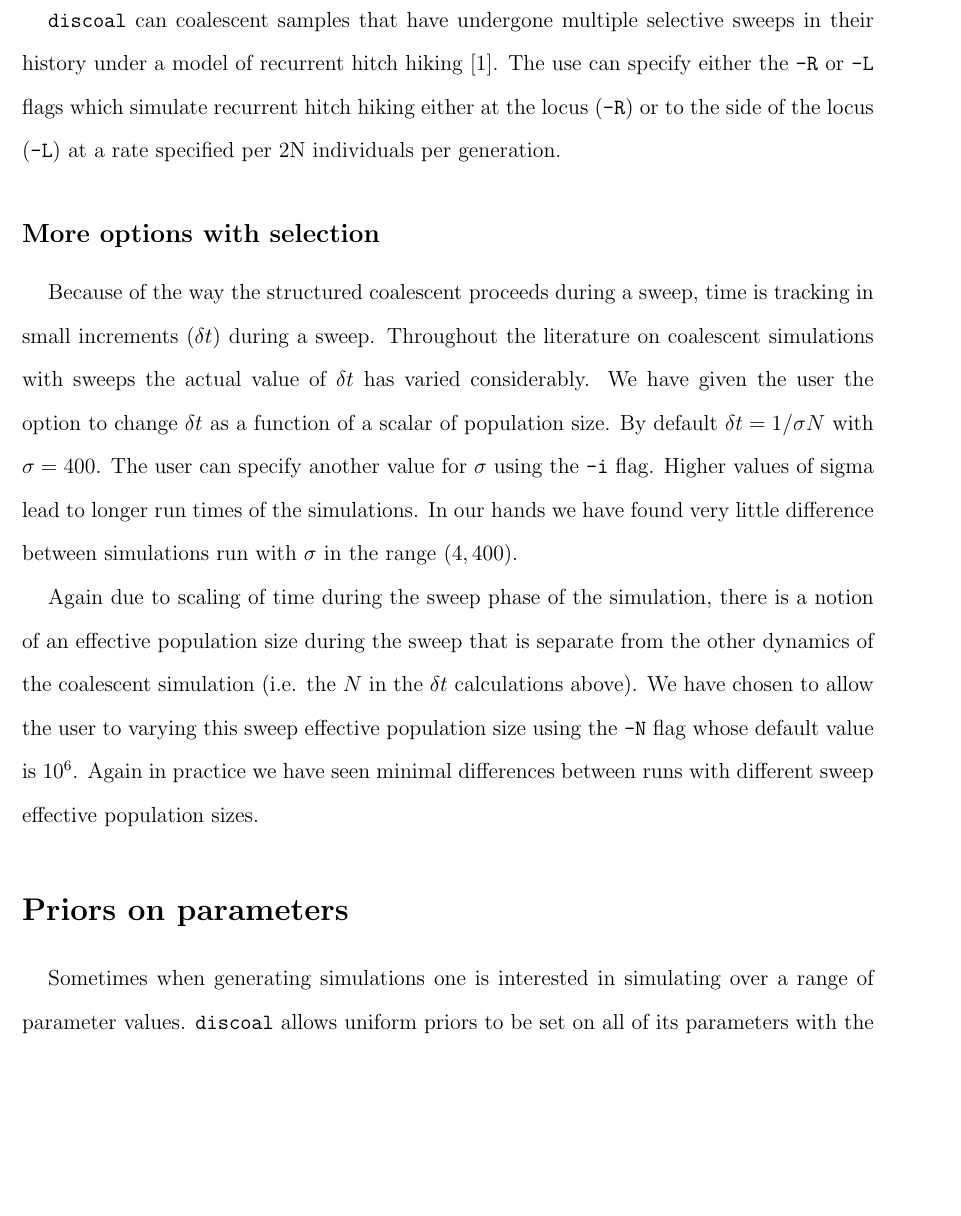
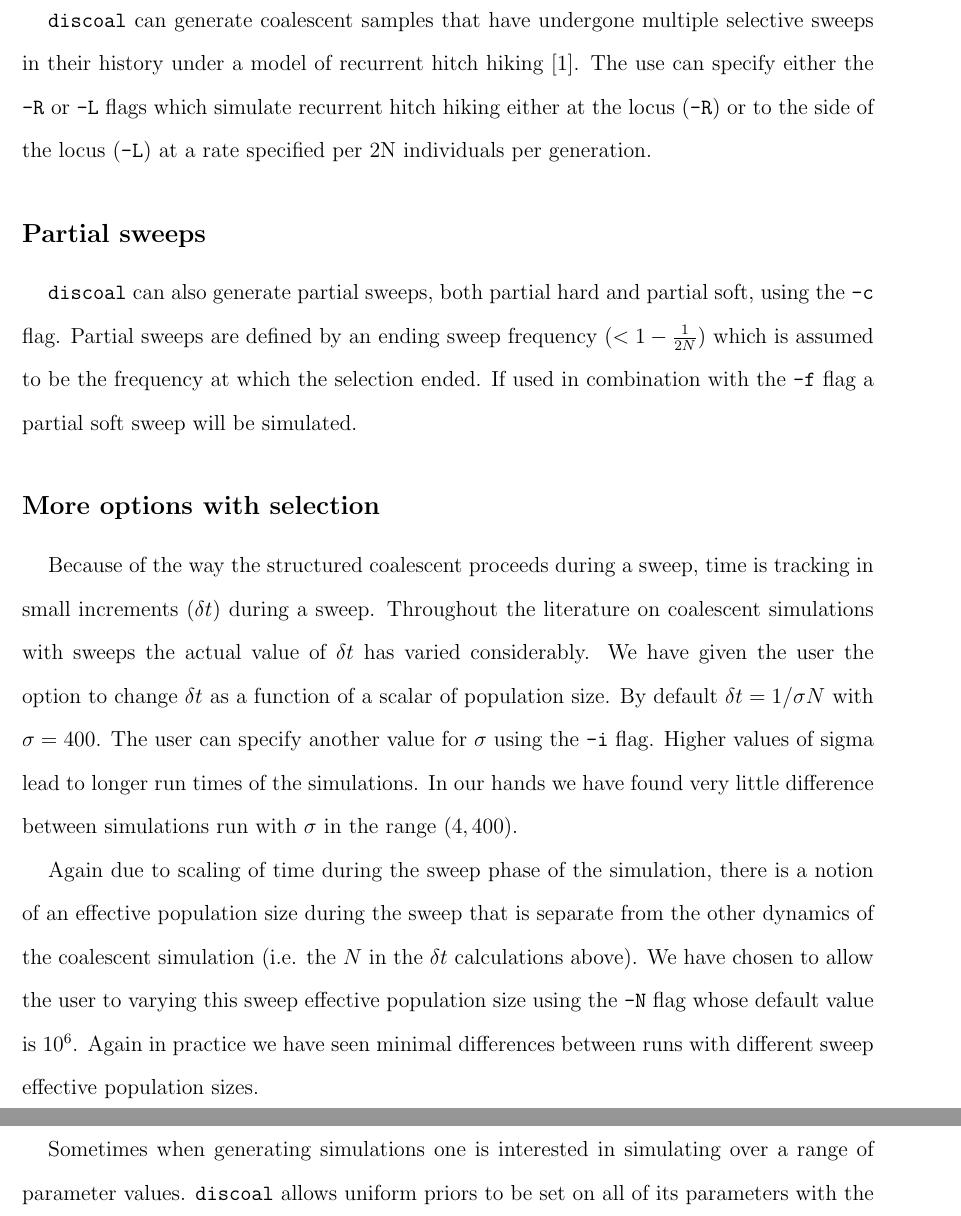
Before and after one commit to kr-colab/discoal, a LaTeX document (discoaldoc.tex): part of page 8 of 11 before the commit and two parts of pages 8 and 9 of 11 after it, the two joined at a grey line, cut so that both start at the same text, the shorter picture padded with empty space. Compiled offline with pdfLaTeX.

Commit message:
updated discoal doc

```diff
--- a/discoaldoc.tex
+++ b/discoaldoc.tex
@@ -161,7 +161,10 @@ $ ./discoal 3 2 100 -t 2 -r 2.4 -ws 0.05 -a 1000 -x 0.5 -f 0.1
 Often we are interested in examining the effects of linked selection on a neutral locus, rather than examining the site of selection itself. To facilitate this \texttt{discoal} will perform simulations with sweeps where the sweep occurs at a specified genetic distance to the left of the locus sampled as well as the time of the sweep. This occurs if the user specifies the \texttt{-ls}, \texttt{-ld}, or \texttt{-ln} options corresponding to a stochastic selective sweep, a deterministic selective sweep, or a neutral fixation respectively. In this case the coalescent simulation is carried out according to the Braverman \emph{et al.} (1995) model, in which distance between the selected and neutral locus is scaled in units of $4Nr$.
 
 \subsection*{Simulating recurrent selective sweep models}
-\texttt{discoal} can coalescent samples that have undergone multiple selective sweeps in their history under a model of recurrent hitch hiking \cite{Bravermanetal1995}. The use can specify either the \texttt{-R} or \texttt{-L} flags which simulate recurrent hitch hiking either at the locus (\texttt{-R}) or to the side of the locus (\texttt{-L}) at a rate specified per 2N individuals per generation.
+\texttt{discoal} can generate coalescent samples that have undergone multiple selective sweeps in their history under a model of recurrent hitch hiking \cite{Bravermanetal1995}. The use can specify either the \texttt{-R} or \texttt{-L} flags which simulate recurrent hitch hiking either at the locus (\texttt{-R}) or to the side of the locus (\texttt{-L}) at a rate specified per 2N individuals per generation.
+
+\subsection*{Partial sweeps}
+\texttt{discoal} can also generate partial sweeps, both partial hard and partial soft, using the \texttt{-c} flag. Partial sweeps are defined by an ending sweep frequency ($< 1-\frac{1}{2N}$) which is assumed to be the frequency at which the selection ended. If used in combination with the \texttt{-f} flag a partial soft sweep will be simulated.
 
 \subsection*{More options with selection}
 Because of the way the structured coalescent proceeds during a sweep, time is tracking in small increments ($\delta t$) during a sweep. Throughout the literature on coalescent simulations with sweeps the actual value of $\delta t$ has varied considerably. We have given the user the option to change $\delta t$ as a function of a scalar of population size. By default $\delta t = 1/\sigma N$ with $\sigma=400$. The user can specify another value for $\sigma$ using the \texttt{-i} flag. Higher values of sigma lead to longer run times of the simulations. In our hands we have found very little difference between simulations run with $\sigma$ in the range $(4,400)$.
```
Also changed, not shown: discoaldoc.pdf.
